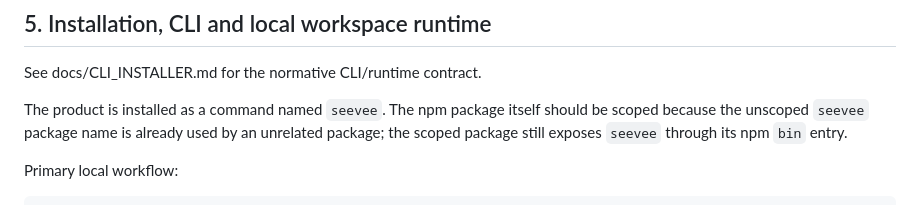
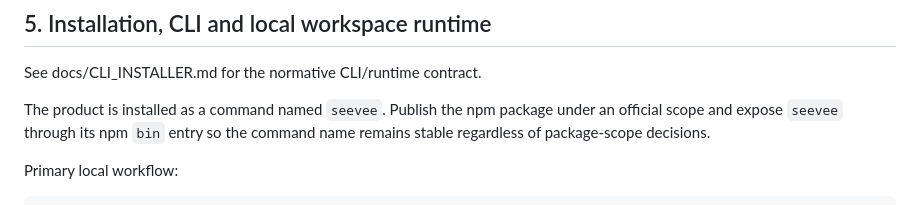
Before and after one commit to DrB0rk/seevee, a Markdown page: docs/DEVELOPMENT_PLAN.md, the part around the change. Drawn GitHub-style.

Commit message:
docs: make CLI package naming scope-agnostic

```diff
--- a/docs/DEVELOPMENT_PLAN.md
+++ b/docs/DEVELOPMENT_PLAN.md
@@ -93,7 +93,7 @@ seevee/
 
 See docs/CLI_INSTALLER.md for the normative CLI/runtime contract.
 
-The product is installed as a command named `seevee`. The npm package itself should be scoped because the unscoped `seevee` package name is already used by an unrelated package; the scoped package still exposes `seevee` through its npm `bin` entry.
+The product is installed as a command named `seevee`. Publish the npm package under an official scope and expose `seevee` through its npm `bin` entry so the command name remains stable regardless of package-scope decisions.
 
 Primary local workflow:
 
```
